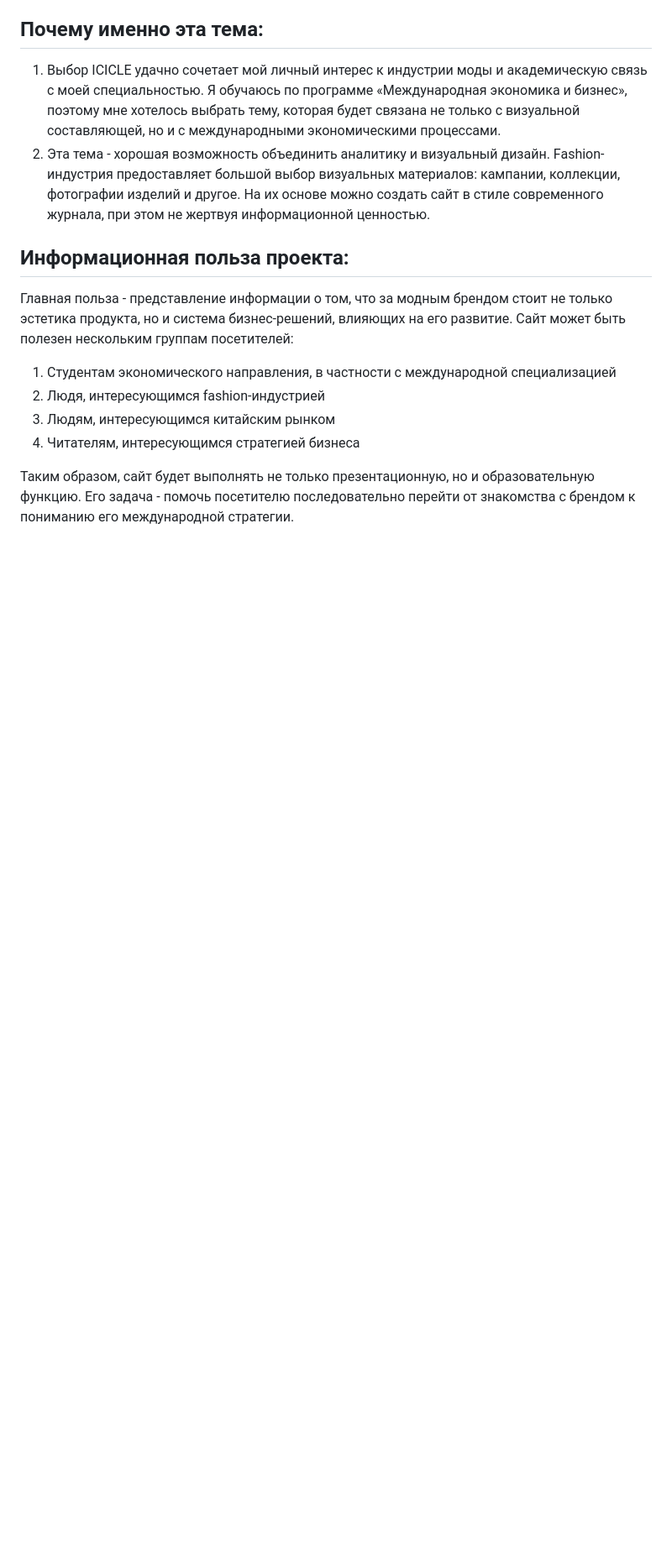
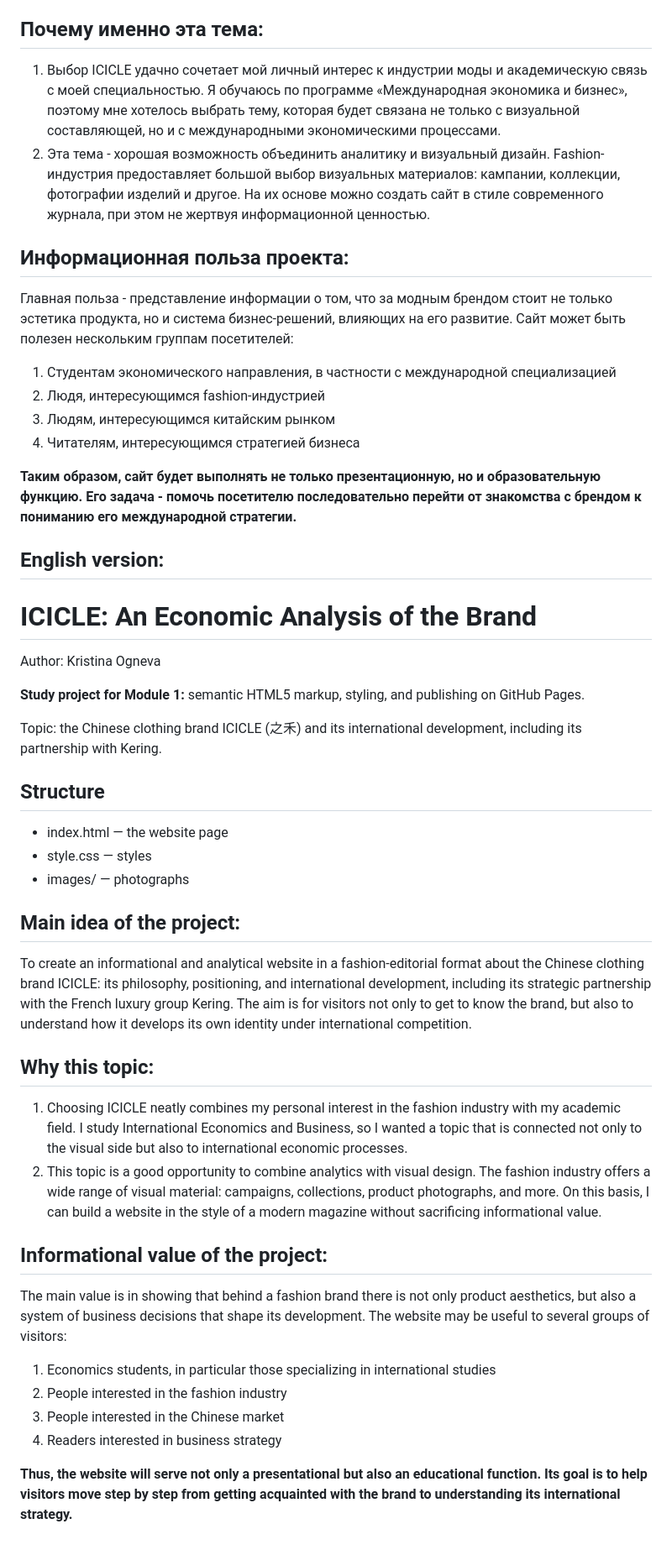
Before and after one commit to kwwassr29/icicle-economics-site-2026, a Markdown page: README.md, the part around the change. Shown at 84% size. Drawn GitHub-style; blank space fills up the shorter version.

Commit message:
Добавила описание проекта на английском языке для иностранных пользователей.

```diff
--- a/README.md
+++ b/README.md
@@ -27,4 +27,38 @@
 3. Людям, интересующимся китайским рынком
 4. Читателям, интересующимся стратегией бизнеса
 
-Таким образом, сайт будет выполнять не только презентационную, но и образовательную функцию. Его задача - помочь посетителю последовательно перейти от знакомства с брендом к пониманию его международной стратегии.
+**Таким образом, сайт будет выполнять не только презентационную, но и образовательную функцию. Его задача - помочь посетителю последовательно перейти от знакомства с брендом к пониманию его международной стратегии.**
+
+
+## English version:
+
+# ICICLE: An Economic Analysis of the Brand
+
+Author: Kristina Ogneva
+
+**Study project for Module 1:** semantic HTML5 markup, styling, and publishing on GitHub Pages.
+
+Topic: the Chinese clothing brand ICICLE (之禾) and its international development, including its partnership with Kering.
+
+## Structure
+
+- index.html — the website page
+- style.css — styles
+- images/ — photographs
+
+## Main idea of the project:
+To create an informational and analytical website in a fashion-editorial format about the Chinese clothing brand ICICLE: its philosophy, positioning, and international development, including its strategic partnership with the French luxury group Kering. The aim is for visitors not only to get to know the brand, but also to understand how it develops its own identity under international competition.
+
+## Why this topic:
+1. Choosing ICICLE neatly combines my personal interest in the fashion industry with my academic field. I study International Economics and Business, so I wanted a topic that is connected not only to the visual side but also to international economic processes.
+2. This topic is a good opportunity to combine analytics with visual design. The fashion industry offers a wide range of visual material: campaigns, collections, product photographs, and more. On this basis, I can build a website in the style of a modern magazine without sacrificing informational value.
+
+## Informational value of the project:
+The main value is in showing that behind a fashion brand there is not only product aesthetics, but also a system of business decisions that shape its development.
+The website may be useful to several groups of visitors:
+1. Economics students, in particular those specializing in international studies
+2. People interested in the fashion industry
+3. People interested in the Chinese market
+4. Readers interested in business strategy
+
+**Thus, the website will serve not only a presentational but also an educational function. Its goal is to help visitors move step by step from getting acquainted with the brand to understanding its international strategy.**
```
